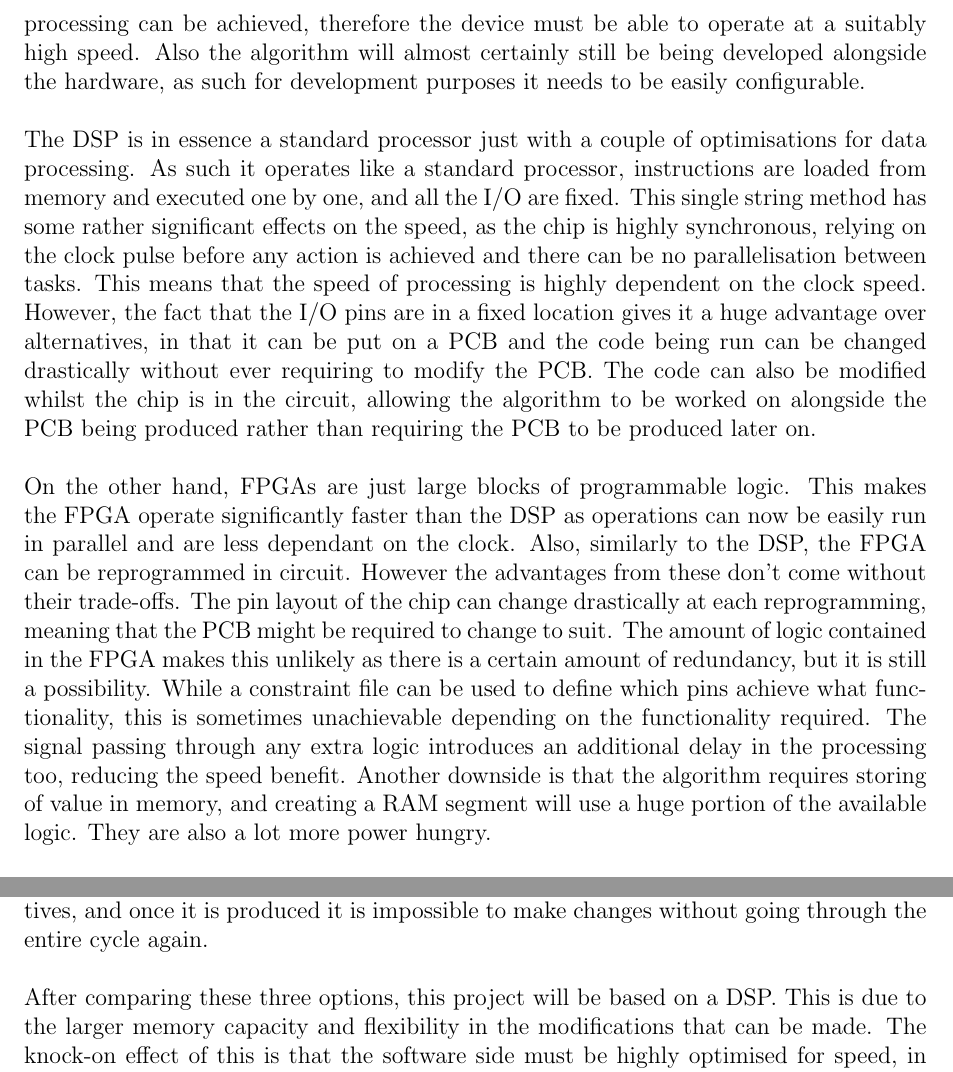
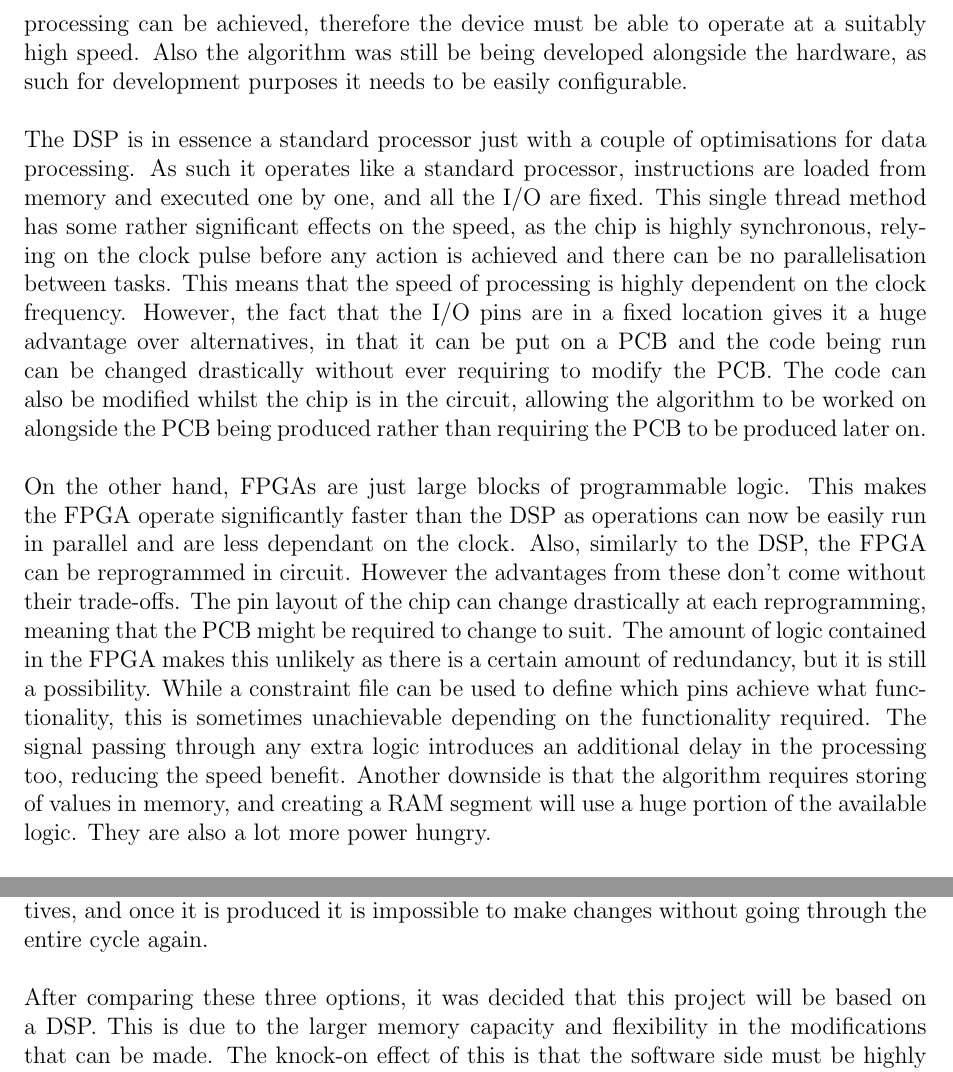
Before and after one commit to Scarzy/3YP-Noise-Cancelling-Headphones, a LaTeX thesis (reports/final_report/final.tex, which reads reports/final_report/dspvsfpga.tex): two parts of page 19 of 42, joined at a grey line, cut so that both start at the same text. Compiled offline with pdfLaTeX.

Commit message:
Update the DSP vs. FPGA stuff to correct tense
Also some minor other rewordings

```diff
--- a/reports/final_report/dspvsfpga.tex
+++ b/reports/final_report/dspvsfpga.tex
@@ -6,13 +6,13 @@ Each of these have their own benefits and downsides.
 \\
 Some considerations need to be taken into account while comparing these various approaches.
 As mentioned previously, there is a very short period of time in which the processing can be achieved, therefore the device must be able to operate at a suitably high speed.
-Also the algorithm will almost certainly still be being developed alongside the hardware, as such for development purposes it needs to be easily configurable.
+Also the algorithm was still be being developed alongside the hardware, as such for development purposes it needs to be easily configurable.
 \\
 \\
 The DSP is in essence a standard processor just with a couple of optimisations for data processing.
 As such it operates like a standard processor, instructions are loaded from memory and executed one by one, and all the I/O are fixed.
-This single string method has some rather significant effects on the speed, as the chip is highly synchronous, relying on the clock pulse before any action is achieved and there can be no parallelisation between tasks.
-This means that the speed of processing is highly dependent on the clock speed.
+This single thread method has some rather significant effects on the speed, as the chip is highly synchronous, relying on the clock pulse before any action is achieved and there can be no parallelisation between tasks.
+This means that the speed of processing is highly dependent on the clock frequency.
 However, the fact that the I/O pins are in a fixed location gives it a huge advantage over alternatives, in that it can be put on a PCB and the code being run can be changed drastically without ever requiring to modify the PCB.
 The code can also be modified whilst the chip is in the circuit, allowing the algorithm to be worked on alongside the PCB being produced rather than requiring the PCB to be produced later on.
 \\
@@ -25,7 +25,7 @@ The pin layout of the chip can change drastically at each reprogramming, meaning
 The amount of logic contained in the FPGA makes this unlikely as there is a certain amount of redundancy, but it is still a possibility.
 While a constraint file can be used to define which pins achieve what functionality, this is sometimes unachievable depending on the functionality required.
 The signal passing through any extra logic introduces an additional delay in the processing too, reducing the speed benefit.
-Another downside is that the algorithm requires storing of value in memory, and creating a RAM segment will use a huge portion of the available logic.
+Another downside is that the algorithm requires storing of values in memory, and creating a RAM segment will use a huge portion of the available logic.
 They are also a lot more power hungry.
 \\
 \\
@@ -39,6 +39,6 @@ This results in the design being a lot more error prone.
 Getting the chip produced is a lot more expensive than either of the other two alternatives, and once it is produced it is impossible to make changes without going through the entire cycle again.
 \\
 \\
-After comparing these three options, this project will be based on a DSP.
+After comparing these three options, it was decided that this project will be based on a DSP.
 This is due to the larger memory capacity and flexibility in the modifications that can be made.
 The knock-on effect of this is that the software side must be highly optimised for speed, in order to counteract the slowness of the DSP.
```
